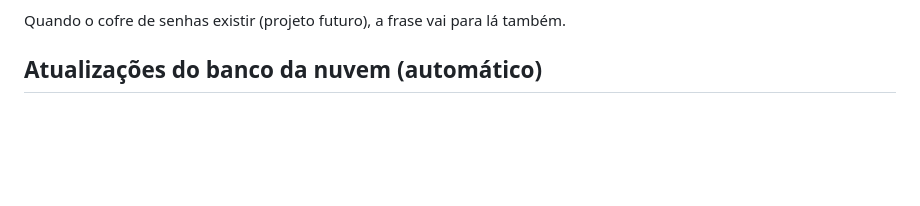
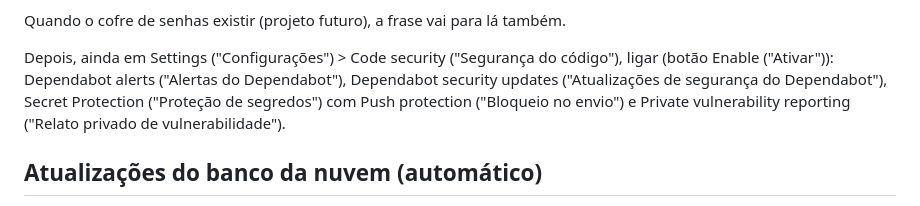
Before and after one commit to dasilvagonchoroskie-cpu/plataforma-gestao-frota, a Markdown page: docs/OPERACAO.md, the part around the change. GitHub-like rendering; blank space fills up the shorter version.

```diff
--- a/docs/OPERACAO.md
+++ b/docs/OPERACAO.md
@@ -88,6 +88,11 @@ New repository secret ("Novo segredo do repositório"). Criar dois:
    com a frase antiga.
 
 Quando o cofre de senhas existir (projeto futuro), a frase vai para lá também.
+
+Depois, ainda em Settings ("Configurações") > Code security ("Segurança do código"), ligar (botão
+Enable ("Ativar")): Dependabot alerts ("Alertas do Dependabot"), Dependabot security updates
+("Atualizações de segurança do Dependabot"), Secret Protection ("Proteção de segredos") com Push
+protection ("Bloqueio no envio") e Private vulnerability reporting ("Relato privado de vulnerabilidade").
 
 ## Atualizações do banco da nuvem (automático)
 
```
Also changed, not shown: docs/PASSAGEM.md (+11 -0 lines), docs/PROGRESSO.md (+33 -6 lines).
